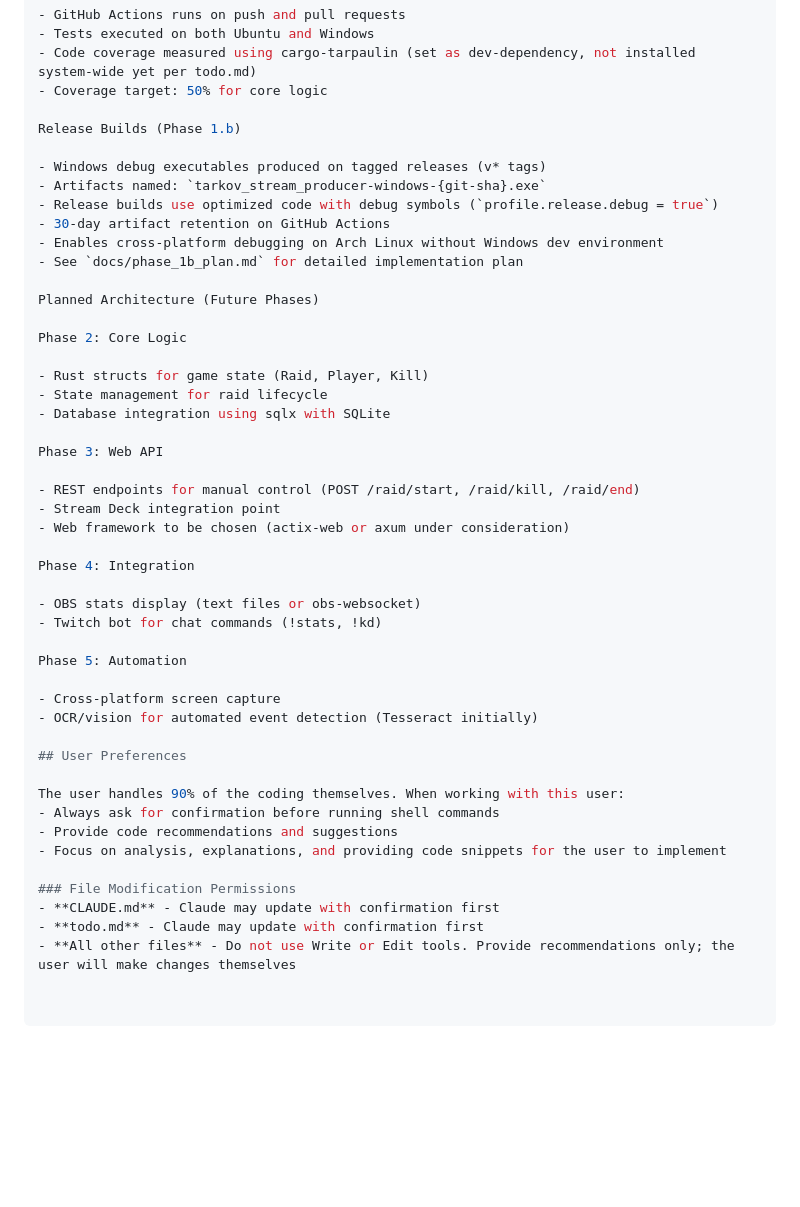
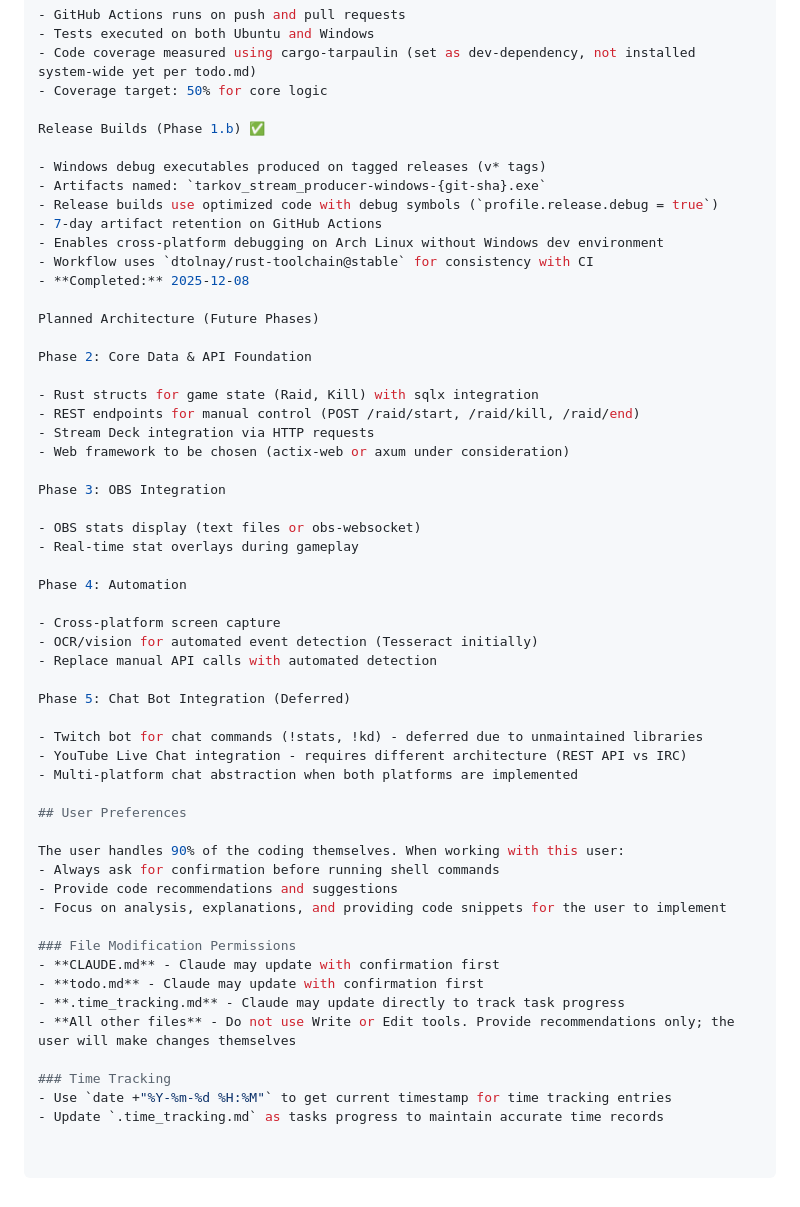
Before and after one commit to PlaidCat/tarkov-stream-producer, a Markdown page: CLAUDE.md, the part around the change. GitHub-like rendering; blank space fills up the shorter version.

Commit message:
Correct Plan after recommended Twitch integration looks abandoned
The twitch-irc looks to be abondonded and I would like to make sure that
the dependencies are actually maintained.

```diff
--- a/CLAUDE.md
+++ b/CLAUDE.md
@@ -84,38 +84,41 @@ CI/CD Pipeline
 system-wide yet per todo.md)
 - Coverage target: 50% for core logic
 
-Release Builds (Phase 1.b)
+Release Builds (Phase 1.b) ✅
 
 - Windows debug executables produced on tagged releases (v* tags)
 - Artifacts named: `tarkov_stream_producer-windows-{git-sha}.exe`
 - Release builds use optimized code with debug symbols (`profile.release.debug = true`)
-- 30-day artifact retention on GitHub Actions
+- 7-day artifact retention on GitHub Actions
 - Enables cross-platform debugging on Arch Linux without Windows dev environment
-- See `docs/phase_1b_plan.md` for detailed implementation plan
+- Workflow uses `dtolnay/rust-toolchain@stable` for consistency with CI
+- **Completed:** 2025-12-08
 
 Planned Architecture (Future Phases)
 
-Phase 2: Core Logic
+Phase 2: Core Data & API Foundation
 
-- Rust structs for game state (Raid, Player, Kill)
-- State management for raid lifecycle
-- Database integration using sqlx with SQLite
-
-Phase 3: Web API
-
+- Rust structs for game state (Raid, Kill) with sqlx integration
 - REST endpoints for manual control (POST /raid/start, /raid/kill, /raid/end)
-- Stream Deck integration point
+- Stream Deck integration via HTTP requests
 - Web framework to be chosen (actix-web or axum under consideration)
 
-Phase 4: Integration
+Phase 3: OBS Integration
 
 - OBS stats display (text files or obs-websocket)
-- Twitch bot for chat commands (!stats, !kd)
+- Real-time stat overlays during gameplay
 
-Phase 5: Automation
+Phase 4: Automation
 
 - Cross-platform screen capture
 - OCR/vision for automated event detection (Tesseract initially)
+- Replace manual API calls with automated detection
+
+Phase 5: Chat Bot Integration (Deferred)
+
+- Twitch bot for chat commands (!stats, !kd) - deferred due to unmaintained libraries
+- YouTube Live Chat integration - requires different architecture (REST API vs IRC)
+- Multi-platform chat abstraction when both platforms are implemented
 
 ## User Preferences
 
@@ -127,4 +130,9 @@ The user handles 90% of the coding themselves. When working with this user:
 ### File Modification Permissions
 - **CLAUDE.md** - Claude may update with confirmation first
 - **todo.md** - Claude may update with confirmation first
+- **.time_tracking.md** - Claude may update directly to track task progress
 - **All other files** - Do not use Write or Edit tools. Provide recommendations only; the user will make changes themselves
+
+### Time Tracking
+- Use `date +"%Y-%m-%d %H:%M"` to get current timestamp for time tracking entries
+- Update `.time_tracking.md` as tasks progress to maintain accurate time records
```
Also changed, not shown: .time_tracking.md (added, +83 -0 lines), todo.md (+46 -38 lines).
